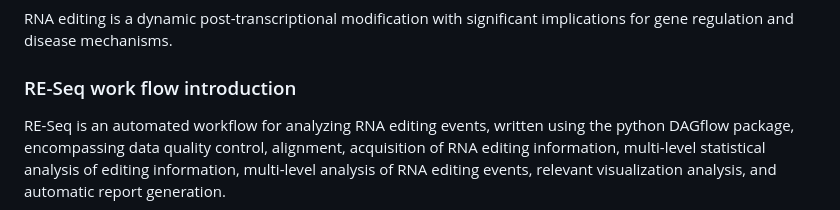
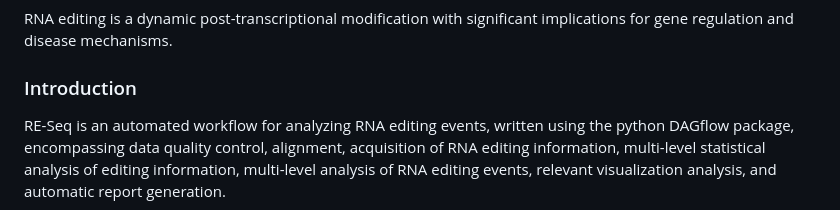
Before and after one commit to biotranstech/-RE-Seq, a Markdown page: README.md, the part around the change. Drawn GitHub-style.

```diff
--- a/README.md
+++ b/README.md
@@ -4,7 +4,7 @@ RE-Seq work flow
 
 ### What is RNA editing
 RNA editing is a dynamic post-transcriptional modification with significant implications for gene regulation and disease mechanisms.
-### RE-Seq work flow introduction
+### Introduction
 RE-Seq is an automated workflow for analyzing RNA editing events, written using the python DAGflow package, encompassing data quality control, alignment, acquisition of RNA editing information, multi-level statistical analysis of editing information, multi-level analysis of RNA editing events, relevant visualization analysis, and automatic report generation.
 
 ## Workflow file directory structure
```
